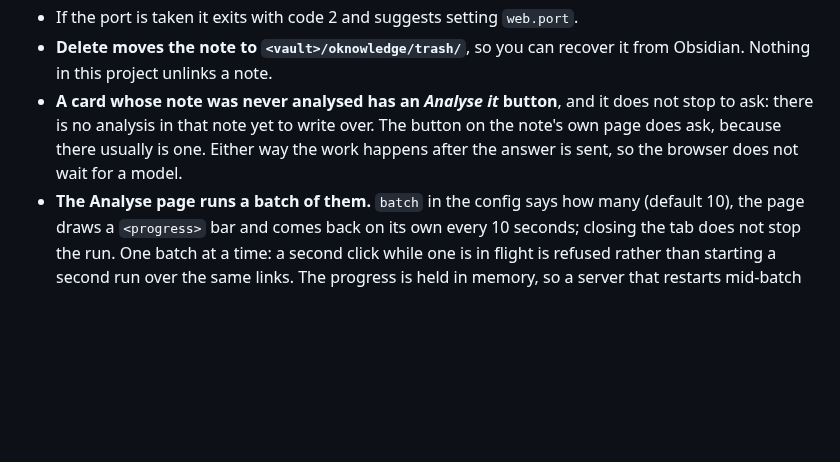
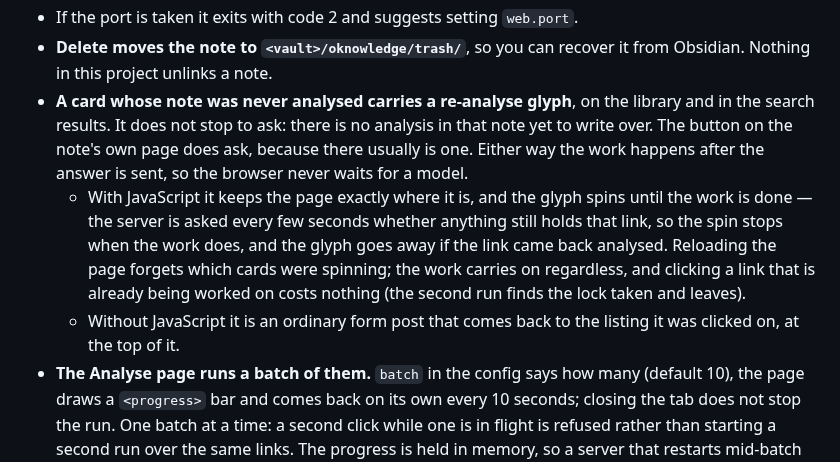
Before and after one commit to FerC10110/oknowledge-win, a Markdown page: README.md, the part around the change. GitHub-like rendering; blank space fills up the shorter version.

Commit message:
docs: how the re-analyse glyph behaves with and without JavaScript

```diff
--- a/README.md
+++ b/README.md
@@ -230,11 +230,20 @@ the links that are still waiting, with a bar) and Settings.
 - If the port is taken it exits with code 2 and suggests setting `web.port`.
 - **Delete moves the note to `<vault>/oknowledge/trash/`**, so you can recover
   it from Obsidian. Nothing in this project unlinks a note.
-- **A card whose note was never analysed has an *Analyse it* button**, and it
-  does not stop to ask: there is no analysis in that note yet to write over.
-  The button on the note's own page does ask, because there usually is one.
-  Either way the work happens after the answer is sent, so the browser does
-  not wait for a model.
+- **A card whose note was never analysed carries a re-analyse glyph**, on the
+  library and in the search results. It does not stop to ask: there is no
+  analysis in that note yet to write over. The button on the note's own page
+  does ask, because there usually is one. Either way the work happens after the
+  answer is sent, so the browser never waits for a model.
+  - With JavaScript it keeps the page exactly where it is, and the glyph spins
+    until the work is done — the server is asked every few seconds whether
+    anything still holds that link, so the spin stops when the work does, and
+    the glyph goes away if the link came back analysed. Reloading the page
+    forgets which cards were spinning; the work carries on regardless, and
+    clicking a link that is already being worked on costs nothing (the second
+    run finds the lock taken and leaves).
+  - Without JavaScript it is an ordinary form post that comes back to the
+    listing it was clicked on, at the top of it.
 - **The Analyse page runs a batch of them.** `batch` in the config says how
   many (default 10), the page draws a `<progress>` bar and comes back on its
   own every 10 seconds; closing the tab does not stop the run. One batch at a
```
